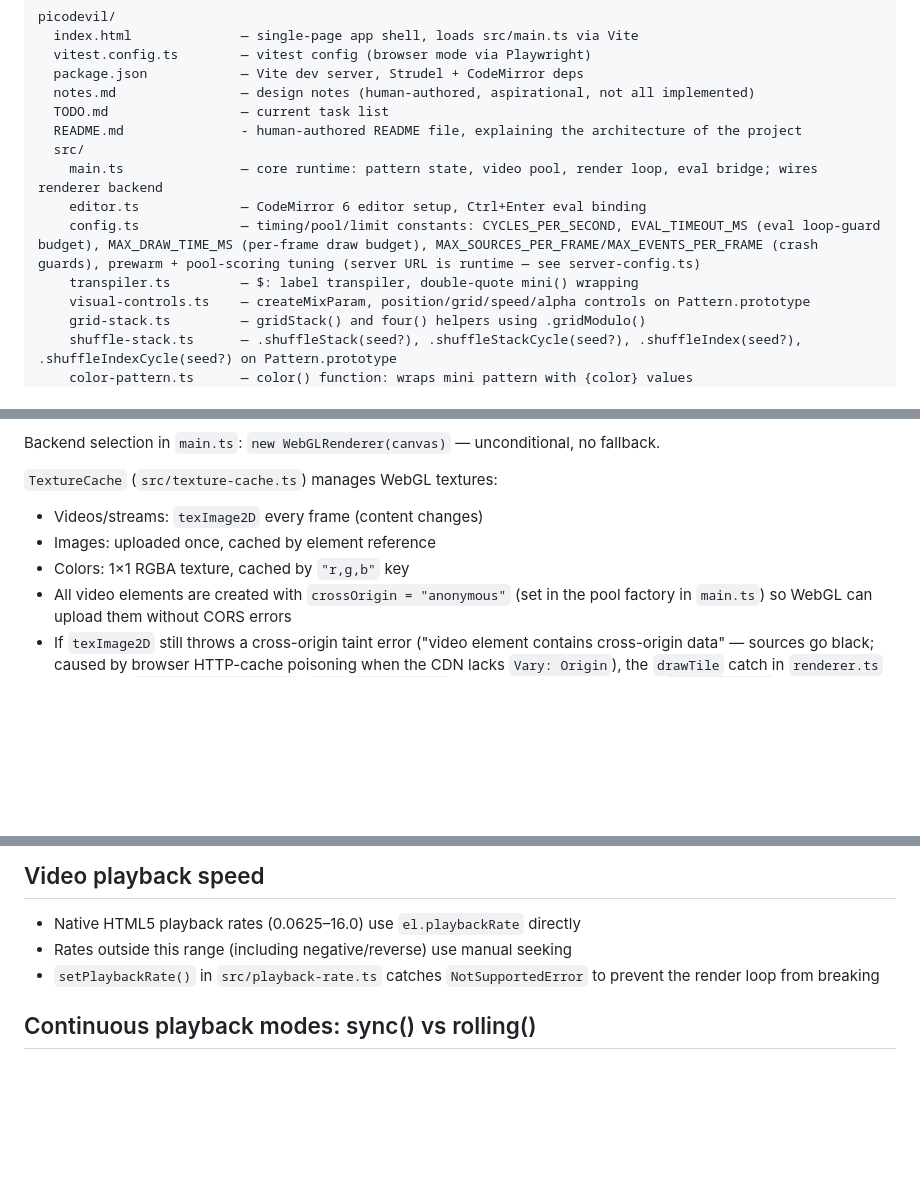
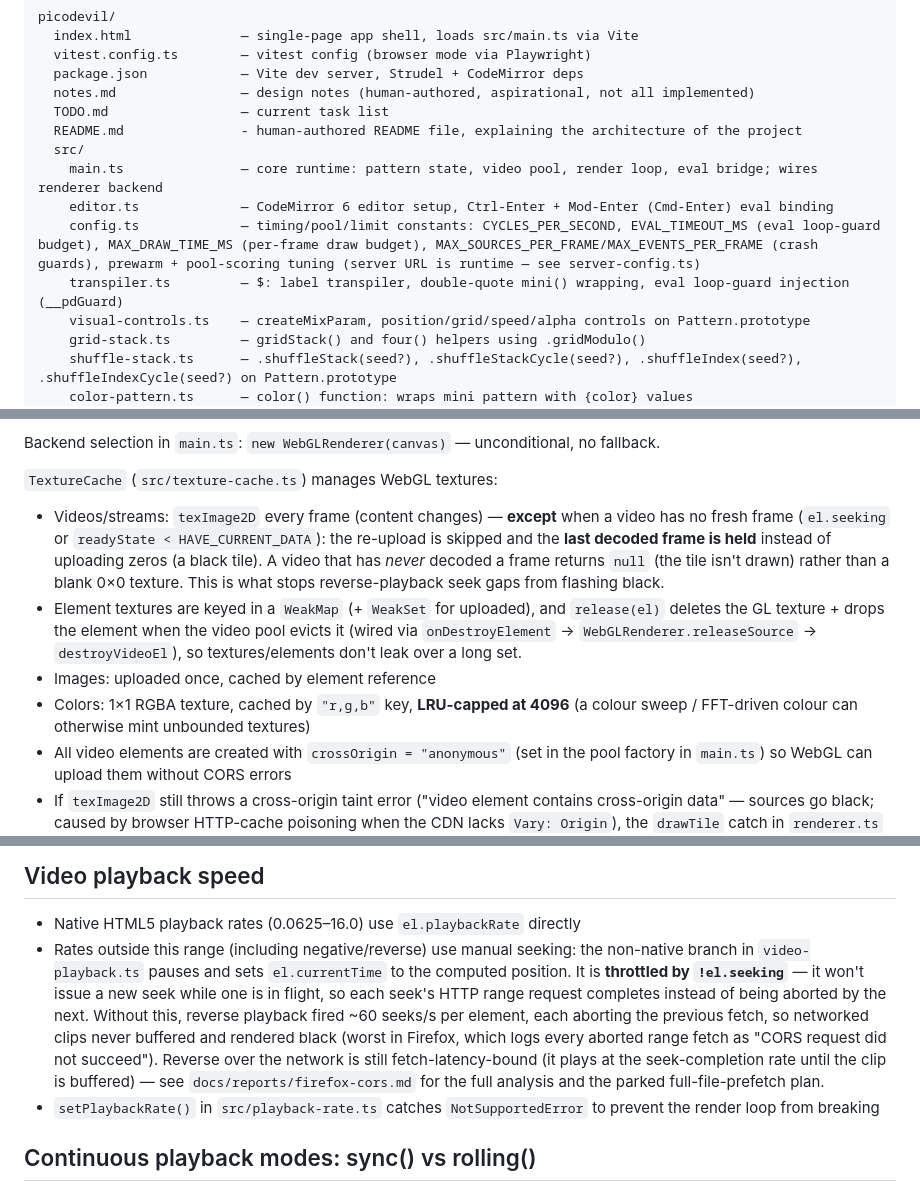
Before and after one commit to v21/picodevil, a Markdown page: CLAUDE.md, 3 parts joined by grey strips. GitHub-like rendering; blank space fills up the shorter version.

Commit message:
Document reverse-seek throttle, frame-hold, texture release, loop-guard, Mod-Enter
CLAUDE.md now reflects this session's behaviour changes:
- TextureCache: hold-last-frame on seek/stall (don't upload zeros), per-element
  release() on pool eviction (WeakMap), colour LRU cap (4096).
- Video playback speed: the !el.seeking throttle on non-native (reverse) seeks,
  with a pointer to docs/reports/firefox-cors.md + the parked prefetch plan.
- Eval: transpiler loop-guard (__pdGuard) + EVAL_TIMEOUT_MS abort.
- Editor: Mod-Enter (Cmd-Enter) eval binding alongside Ctrl-Enter.

Written with Claude.

```diff
--- a/CLAUDE.md
+++ b/CLAUDE.md
@@ -31,9 +31,9 @@ picodevil/
   README.md               - human-authored README file, explaining the architecture of the project
   src/
     main.ts               — core runtime: pattern state, video pool, render loop, eval bridge; wires renderer backend
-    editor.ts             — CodeMirror 6 editor setup, Ctrl+Enter eval binding
+    editor.ts             — CodeMirror 6 editor setup, Ctrl-Enter + Mod-Enter (Cmd-Enter) eval binding
     config.ts             — timing/pool/limit constants: CYCLES_PER_SECOND, EVAL_TIMEOUT_MS (eval loop-guard budget), MAX_DRAW_TIME_MS (per-frame draw budget), MAX_SOURCES_PER_FRAME/MAX_EVENTS_PER_FRAME (crash guards), prewarm + pool-scoring tuning (server URL is runtime — see server-config.ts)
-    transpiler.ts         — $: label transpiler, double-quote mini() wrapping
+    transpiler.ts         — $: label transpiler, double-quote mini() wrapping, eval loop-guard injection (__pdGuard)
     visual-controls.ts    — createMixParam, position/grid/speed/alpha controls on Pattern.prototype
     grid-stack.ts         — gridStack() and four() helpers using .gridModulo()
     shuffle-stack.ts      — .shuffleStack(seed?), .shuffleStackCycle(seed?), .shuffleIndex(seed?), .shuffleIndexCycle(seed?) on Pattern.prototype
@@ -92,9 +92,10 @@ One backend:
 Backend selection in `main.ts`: `new WebGLRenderer(canvas)` — unconditional, no fallback.
 
 `TextureCache` (`src/texture-cache.ts`) manages WebGL textures:
-- Videos/streams: `texImage2D` every frame (content changes)
+- Videos/streams: `texImage2D` every frame (content changes) — **except** when a video has no fresh frame (`el.seeking` or `readyState < HAVE_CURRENT_DATA`): the re-upload is skipped and the **last decoded frame is held** instead of uploading zeros (a black tile). A video that has *never* decoded a frame returns `null` (the tile isn't drawn) rather than a blank 0×0 texture. This is what stops reverse-playback seek gaps from flashing black.
+- Element textures are keyed in a `WeakMap` (+ `WeakSet` for uploaded), and `release(el)` deletes the GL texture + drops the element when the video pool evicts it (wired via `onDestroyElement` → `WebGLRenderer.releaseSource` → `destroyVideoEl`), so textures/elements don't leak over a long set.
 - Images: uploaded once, cached by element reference
-- Colors: 1×1 RGBA texture, cached by `"r,g,b"` key
+- Colors: 1×1 RGBA texture, cached by `"r,g,b"` key, **LRU-capped at 4096** (a colour sweep / FFT-driven colour can otherwise mint unbounded textures)
 - All video elements are created with `crossOrigin = "anonymous"` (set in the pool factory in `main.ts`) so WebGL can upload them without CORS errors
 - If `texImage2D` still throws a cross-origin taint error ("video element contains cross-origin data" — sources go black; caused by browser HTTP-cache poisoning when the CDN lacks `Vary: Origin`), the `drawTile` catch in `renderer.ts` routes it to `recoverFromDrawError` (`taint-recovery.ts`): it logs a diagnostics record (`console.error` + a localStorage ring readable via `window.pdTaintLog()`) and auto-cures the element with a cache-busting reload (`?pdcb=N`) — a fresh cache key forces a new CORS fetch, dodging the poisoned entry. The CDN (`videoclip.picodevil.com`) carries `Vary: Origin` as the root-cause fix.
 
@@ -186,7 +187,17 @@ Example (nested grid): `$: stack(stack(color("cyan"), color("magenta")).index().
 ## Video playback speed
 
 - Native HTML5 playback rates (0.0625–16.0) use `el.playbackRate` directly
-- Rates outside this range (including negative/reverse) use manual seeking
+- Rates outside this range (including negative/reverse) use manual seeking: the
+  non-native branch in `video-playback.ts` pauses and sets `el.currentTime` to the
+  computed position. It is **throttled by `!el.seeking`** — it won't issue a new
+  seek while one is in flight, so each seek's HTTP range request completes instead
+  of being aborted by the next. Without this, reverse playback fired ~60 seeks/s
+  per element, each aborting the previous fetch, so networked clips never buffered
+  and rendered black (worst in Firefox, which logs every aborted range fetch as
+  "CORS request did not succeed"). Reverse over the network is still
+  fetch-latency-bound (it plays at the seek-completion rate until the clip is
+  buffered) — see `docs/reports/firefox-cors.md` for the full analysis and the
+  parked full-file-prefetch plan.
 - `setPlaybackRate()` in `src/playback-rate.ts` catches `NotSupportedError` to prevent the render loop from breaking
 
 ## Continuous playback modes: sync() vs rolling()
```
Also changed, not shown: other parts of CLAUDE.md (+2 -2 lines).
